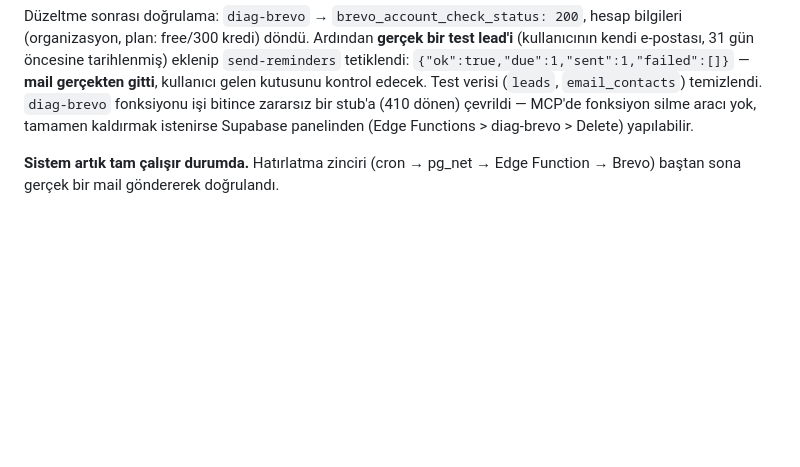
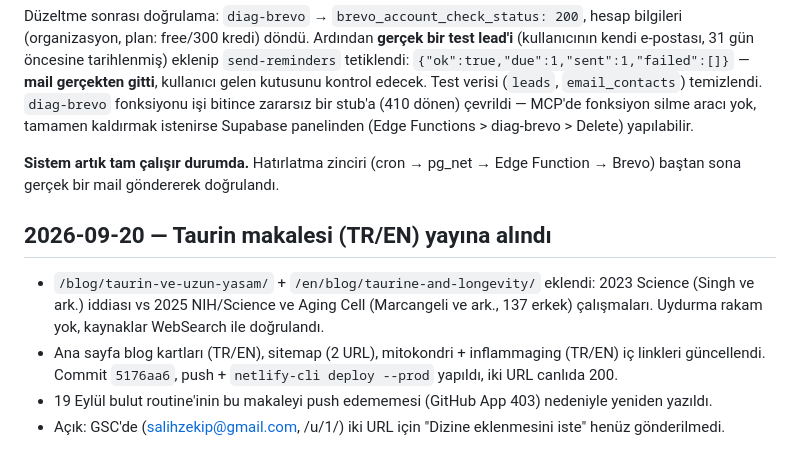
Before and after one commit to salihzekip/vivelong, a Markdown page: yapilanlar-yapilacaklar.md, the part around the change. GitHub-like rendering; blank space fills up the shorter version.

Commit message:
docs: taurin makalesi yayın kaydı

```diff
--- a/yapilanlar-yapilacaklar.md
+++ b/yapilanlar-yapilacaklar.md
@@ -293,3 +293,10 @@ Kullanıcı secret'ları girdi ama ilk denemede Brevo hep `401 Key not found` d
 Düzeltme sonrası doğrulama: `diag-brevo` → `brevo_account_check_status: 200`, hesap bilgileri (organizasyon, plan: free/300 kredi) döndü. Ardından **gerçek bir test lead'i** (kullanıcının kendi e-postası, 31 gün öncesine tarihlenmiş) eklenip `send-reminders` tetiklendi: `{"ok":true,"due":1,"sent":1,"failed":[]}` — **mail gerçekten gitti**, kullanıcı gelen kutusunu kontrol edecek. Test verisi (`leads`, `email_contacts`) temizlendi. `diag-brevo` fonksiyonu işi bitince zararsız bir stub'a (410 dönen) çevrildi — MCP'de fonksiyon silme aracı yok, tamamen kaldırmak istenirse Supabase panelinden (Edge Functions > diag-brevo > Delete) yapılabilir.
 
 **Sistem artık tam çalışır durumda.** Hatırlatma zinciri (cron → pg_net → Edge Function → Brevo) baştan sona gerçek bir mail göndererek doğrulandı.
+
+
+## 2026-09-20 — Taurin makalesi (TR/EN) yayına alındı
+- `/blog/taurin-ve-uzun-yasam/` + `/en/blog/taurine-and-longevity/` eklendi: 2023 Science (Singh ve ark.) iddiası vs 2025 NIH/Science ve Aging Cell (Marcangeli ve ark., 137 erkek) çalışmaları. Uydurma rakam yok, kaynaklar WebSearch ile doğrulandı.
+- Ana sayfa blog kartları (TR/EN), sitemap (2 URL), mitokondri + inflammaging (TR/EN) iç linkleri güncellendi. Commit `5176aa6`, push + `netlify-cli deploy --prod` yapıldı, iki URL canlıda 200.
+- 19 Eylül bulut routine'inin bu makaleyi push edememesi (GitHub App 403) nedeniyle yeniden yazıldı.
+- Açık: GSC'de (salihzekip@gmail.com, /u/1/) iki URL için "Dizine eklenmesini iste" henüz gönderilmedi.
```
